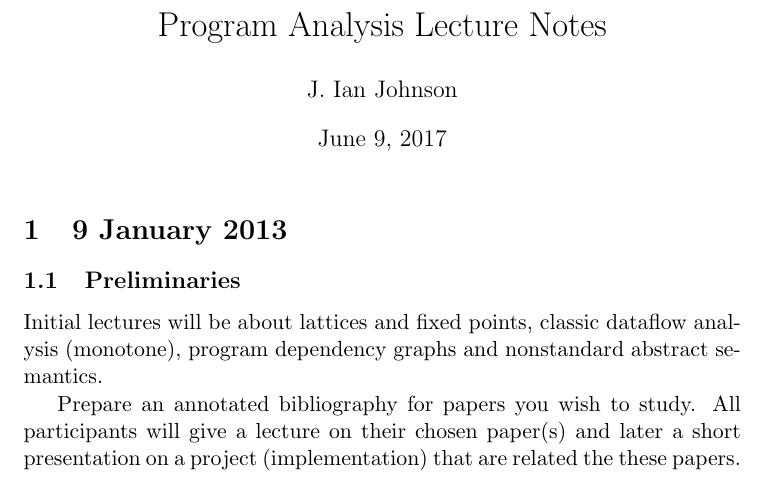
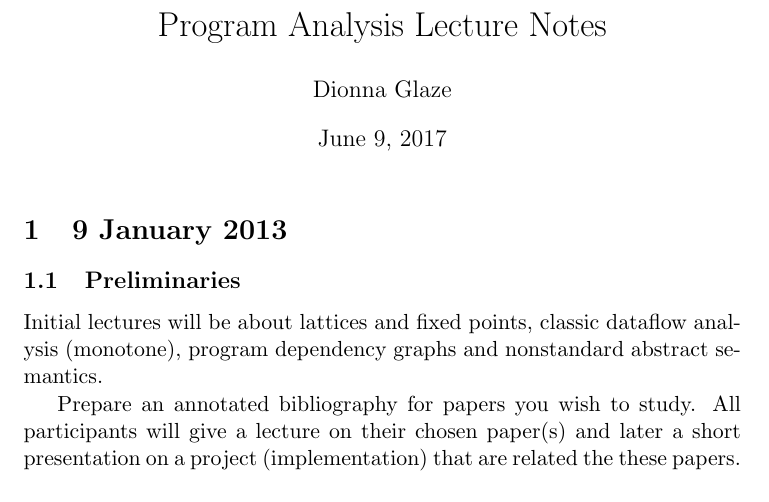
Before and after one commit to deeglaze/analysis-seminar, a LaTeX document (notes.tex): part of page 1 of 2, cut so that both start at the same text. Compiled offline with pdfLaTeX.

Commit message:
Name update
.

```diff
--- a/notes.tex
+++ b/notes.tex
@@ -3,7 +3,7 @@
 \newtheorem{theorem}{Theorem}
 \newtheorem{definition}{Definition}
 \newtheorem{lemma}[theorem]{Lemma}
-\author{J. Ian Johnson}
+\author{Dionna Glaze}
 \title{Program Analysis Lecture Notes}
 \begin{document}
 \maketitle
```
